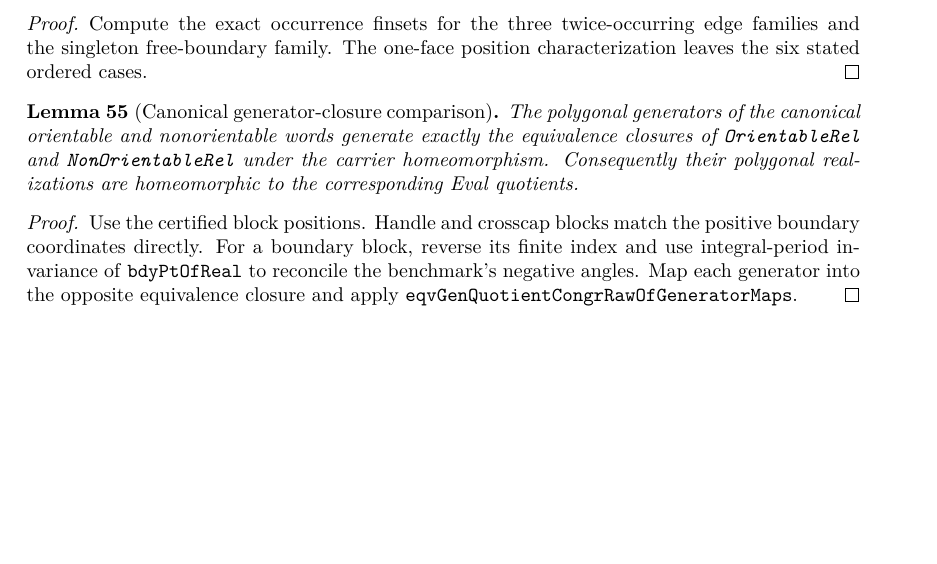
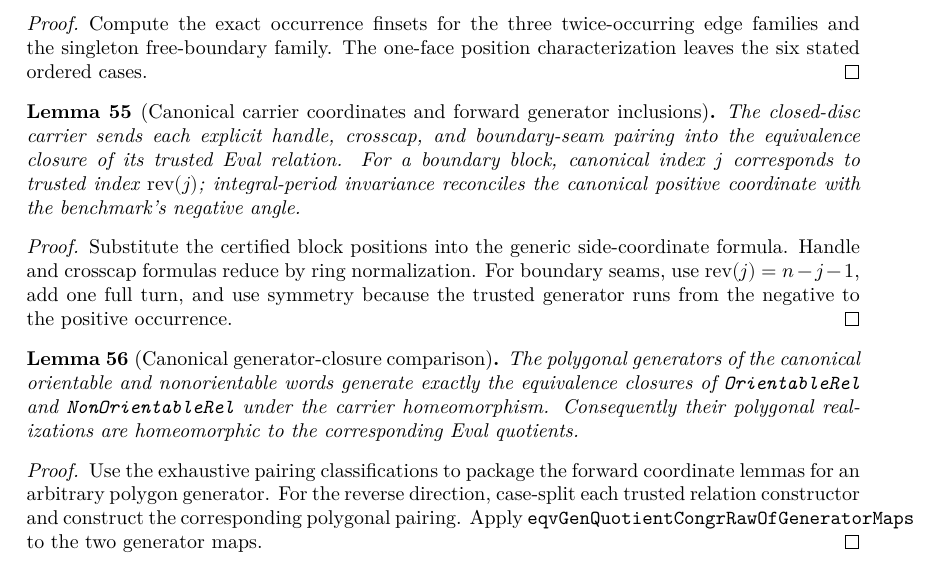
Before and after one commit to mccorvie/classification-of-surfaces, a LaTeX thesis (blueprint/src/print.tex, which reads blueprint/src/content.tex): part of page 10 of 11, cut so that both start at the same text, the shorter picture padded with empty space. Compiled offline with XeLaTeX.

Commit message:
Transport canonical pairings through carrier coordinates

```diff
--- a/blueprint/src/content.tex
+++ b/blueprint/src/content.tex
@@ -888,13 +888,40 @@ families and the singleton free-boundary family.  The one-face position
 characterization leaves the six stated ordered cases.
 \end{proof}
 
+\begin{lemma}[Canonical carrier coordinates and forward generator inclusions]
+\label{moise:lem:canonical_forward_generator_coordinates}
+\lean{LeanEval.Topology.ClassificationOfSurfaces.NormalForm.orientableCarrier_handle_a_eqvGen,
+  LeanEval.Topology.ClassificationOfSurfaces.NormalForm.orientableCarrier_handle_b_eqvGen,
+  LeanEval.Topology.ClassificationOfSurfaces.NormalForm.orientableCarrier_boundary_c_eqvGen,
+  LeanEval.Topology.ClassificationOfSurfaces.NormalForm.nonOrientableCarrier_crosscap_a_eqvGen,
+  LeanEval.Topology.ClassificationOfSurfaces.NormalForm.nonOrientableCarrier_boundary_c_eqvGen}
+\leanok
+\uses{moise:def:canonical_normal_form_complexes,
+  moise:lem:representative_carrier_bridge}
+The closed-disc carrier sends each explicit handle, crosscap, and boundary-seam
+pairing into the equivalence closure of its trusted Eval relation.  For a
+boundary block, canonical index $j$ corresponds to trusted index
+$\operatorname{rev}(j)$; integral-period invariance reconciles the canonical
+positive coordinate with the benchmark's negative angle.
+\end{lemma}
+
+\begin{proof}
+\leanok
+Substitute the certified block positions into the generic side-coordinate
+formula.  Handle and crosscap formulas reduce by ring normalization.  For
+boundary seams, use $\operatorname{rev}(j)=n-j-1$, add one full turn, and use
+symmetry because the trusted generator runs from the negative to the positive
+occurrence.
+\end{proof}
+
 \begin{lemma}[Canonical generator-closure comparison]
 \label{moise:lem:canonical_generator_comparison}
 \uses{moise:def:canonical_normal_form_complexes,
   moise:lem:representative_carrier_bridge,
   moise:lem:one_face_pairing_positions,
   moise:lem:canonical_nonorientable_pairings,
-  moise:lem:canonical_orientable_pairings}
+  moise:lem:canonical_orientable_pairings,
+  moise:lem:canonical_forward_generator_coordinates}
 The polygonal generators of the canonical orientable and nonorientable words
 generate exactly the equivalence closures of \texttt{OrientableRel} and
 \texttt{NonOrientableRel} under the carrier homeomorphism.  Consequently their
@@ -903,12 +930,11 @@ polygonal realizations are homeomorphic to the corresponding Eval quotients.
 
 \begin{proof}
 \notready
-Use the certified block positions.  Handle and crosscap blocks match the
-positive boundary coordinates directly.  For a boundary block, reverse its
-finite index and use integral-period invariance of
-\texttt{bdyPtOfReal} to reconcile the benchmark's negative angles.  Map each
-generator into the opposite equivalence closure and apply
-\texttt{eqvGenQuotientCongrRawOfGeneratorMaps}.
+Use the exhaustive pairing classifications to package the forward coordinate
+lemmas for an arbitrary polygon generator.  For the reverse direction,
+case-split each trusted relation constructor and construct the corresponding
+polygonal pairing.  Apply
+\texttt{eqvGenQuotientCongrRawOfGeneratorMaps} to the two generator maps.
 \end{proof}
 
 \begin{definition}[Named normal-form witnesses]
```
Also changed, not shown: docs/ARCHITECTURE.md (+8 -4 lines), docs/DESIGN_DECISIONS.md (+4 -2 lines), docs/KNOWN_WEAK.md (+2 -2 lines), 3 other files.
